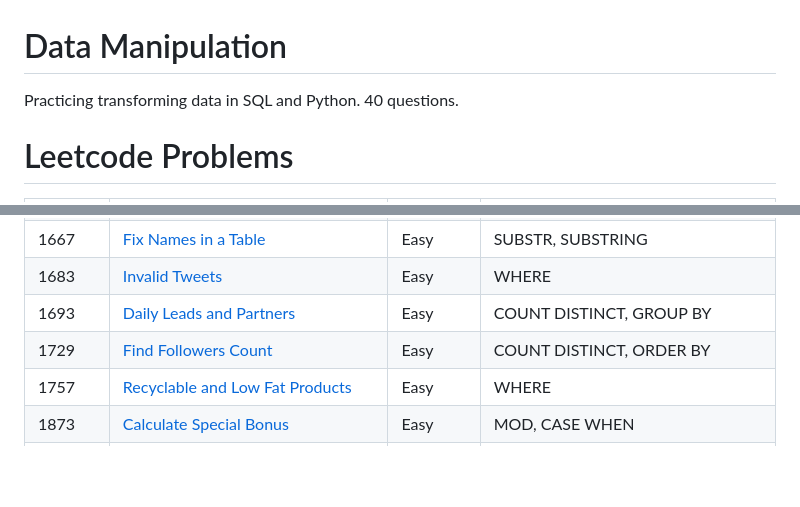
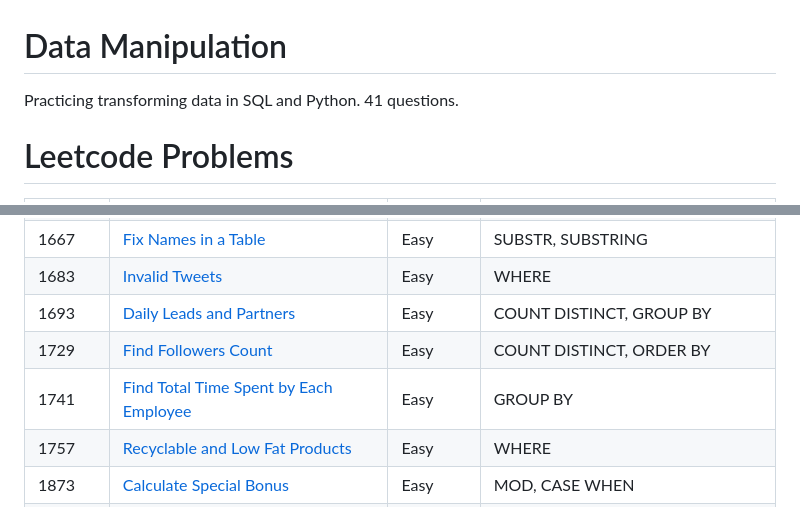
Before and after one commit to atamalu123/data_manipulation_practice, a Markdown page: readme.md, 2 parts joined by grey strips. GitHub-like rendering; blank space fills up the shorter version.

```diff
--- a/readme.md
+++ b/readme.md
@@ -1,6 +1,6 @@
 # Data Manipulation
 
-Practicing transforming data in SQL and Python. 40 questions.
+Practicing transforming data in SQL and Python. 41 questions.
 
 # Leetcode Problems
 
@@ -40,6 +40,7 @@ Practicing transforming data in SQL and Python. 40 questions.
 | 1683 | [Invalid Tweets](https://github.com/atamalu123/data_manipulation_practice/blob/main/leetcode/1683-Invalid-Tweets.md) | Easy | WHERE |
 | 1693 | [Daily Leads and Partners](https://github.com/atamalu123/data_manipulation_practice/blob/main/leetcode/1693-Daily-Leads-And-Partners.md) | Easy | COUNT DISTINCT, GROUP BY |
 | 1729 | [Find Followers Count](https://github.com/atamalu123/data_manipulation_practice/blob/main/leetcode/1729-Find-Followers-Count.md) | Easy | COUNT DISTINCT, ORDER BY |
+| 1741 | [Find Total Time Spent by Each Employee](https://github.com/atamalu123/data_manipulation_practice/blob/main/leetcode/1741-Find-Total-Time-Spent-By-Each-Employee.md) | Easy | GROUP BY |
 | 1757 | [Recyclable and Low Fat Products](https://github.com/atamalu123/data_manipulation_practice/blob/main/leetcode/1757-Recyclable-and-Low-Fat-Products.md)  | Easy | WHERE |
 | 1873 | [Calculate Special Bonus](https://github.com/atamalu123/data_manipulation_practice/blob/main/leetcode/1873-Calculate-Special-Bonus.md) | Easy | MOD, CASE WHEN |
 | 1907 | [Count Salary Categories](https://github.com/atamalu123/data_manipulation_practice/blob/main/leetcode/1907-Count-Salary-Categories.md) | Medium | UNION, CASE WHEN |
```
